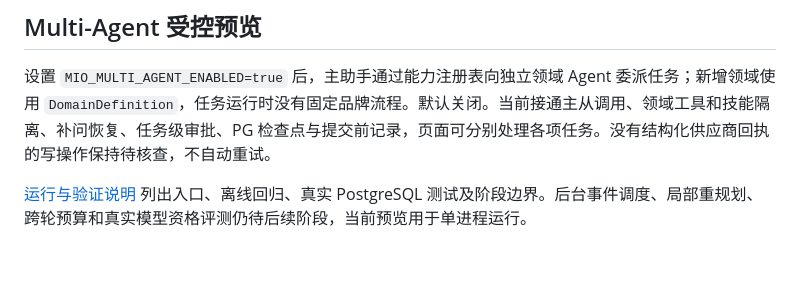
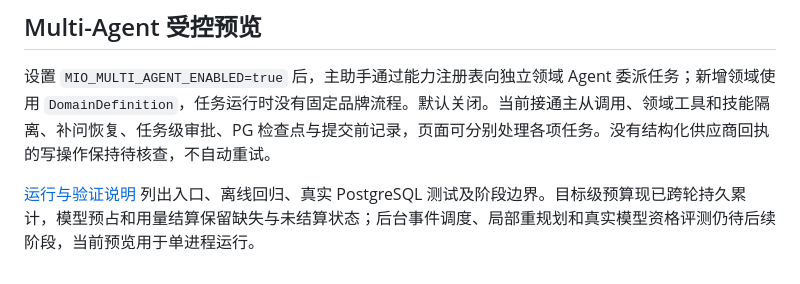
Before and after one commit to celanwang/Mio, a Markdown page: README.md, the part around the change. Drawn GitHub-style.

```diff
--- a/README.md
+++ b/README.md
@@ -154,4 +154,4 @@ Agent 技能放在项目根目录的 `skills/` 下（当前为 `skills/mcd-order
 
 设置 `MIO_MULTI_AGENT_ENABLED=true` 后，主助手通过能力注册表向独立领域 Agent 委派任务；新增领域使用 `DomainDefinition`，任务运行时没有固定品牌流程。默认关闭。当前接通主从调用、领域工具和技能隔离、补问恢复、任务级审批、PG 检查点与提交前记录，页面可分别处理各项任务。没有结构化供应商回执的写操作保持待核查，不自动重试。
 
-[运行与验证说明](docs/multi-agent/README.md) 列出入口、离线回归、真实 PostgreSQL 测试及阶段边界。后台事件调度、局部重规划、跨轮预算和真实模型资格评测仍待后续阶段，当前预览用于单进程运行。
+[运行与验证说明](docs/multi-agent/README.md) 列出入口、离线回归、真实 PostgreSQL 测试及阶段边界。目标级预算现已跨轮持久累计，模型预占和用量结算保留缺失与未结算状态；后台事件调度、局部重规划和真实模型资格评测仍待后续阶段，当前预览用于单进程运行。
```
Also changed, not shown: docs/multi-agent/README.md (+12 -2 lines).
